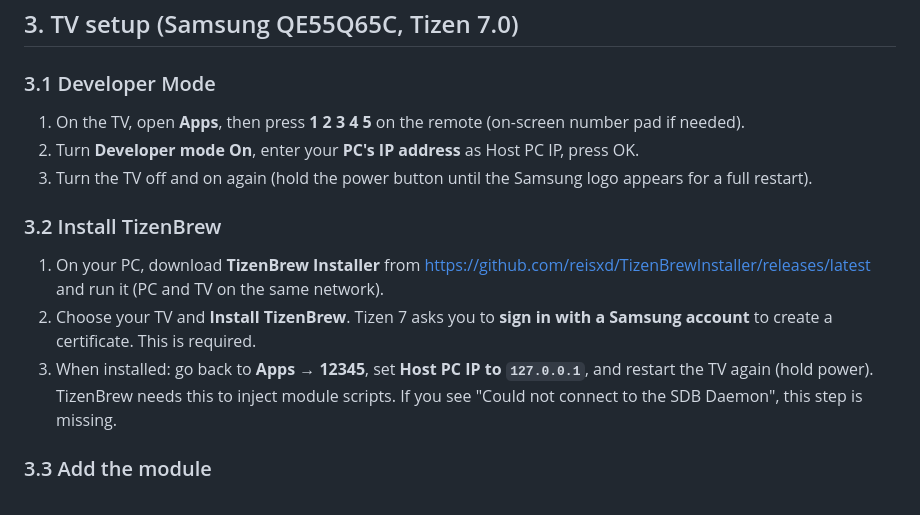
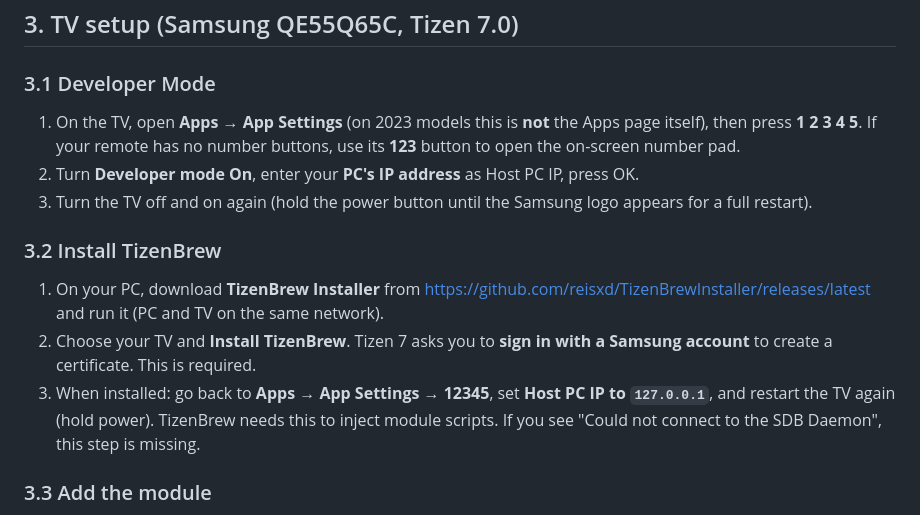
Before and after one commit to alessandrobelli/tizen-url-remote, a Markdown page: README.md, the part around the change. Rendered like a GitHub page.

Commit message:
Fix Developer Mode steps: 12345 goes in Apps > App Settings

```diff
--- a/README.md
+++ b/README.md
@@ -82,14 +82,14 @@ Then send `/url https://example.com` to your bot and run the `curl` again: `vers
 ## 3. TV setup (Samsung QE55Q65C, Tizen 7.0)
 
 ### 3.1 Developer Mode
-1. On the TV, open **Apps**, then press **1 2 3 4 5** on the remote (on-screen number pad if needed).
+1. On the TV, open **Apps → App Settings** (on 2023 models this is **not** the Apps page itself), then press **1 2 3 4 5**. If your remote has no number buttons, use its **123** button to open the on-screen number pad.
 2. Turn **Developer mode** **On**, enter your **PC's IP address** as Host PC IP, press OK.
 3. Turn the TV off and on again (hold the power button until the Samsung logo appears for a full restart).
 
 ### 3.2 Install TizenBrew
 1. On your PC, download **TizenBrew Installer** from https://github.com/reisxd/TizenBrewInstaller/releases/latest and run it (PC and TV on the same network).
 2. Choose your TV and **Install TizenBrew**. Tizen 7 asks you to **sign in with a Samsung account** to create a certificate. This is required.
-3. When installed: go back to **Apps → 12345**, set **Host PC IP to `127.0.0.1`**, and restart the TV again (hold power). TizenBrew needs this to inject module scripts. If you see "Could not connect to the SDB Daemon", this step is missing.
+3. When installed: go back to **Apps → App Settings → 12345**, set **Host PC IP to `127.0.0.1`**, and restart the TV again (hold power). TizenBrew needs this to inject module scripts. If you see "Could not connect to the SDB Daemon", this step is missing.
 
 ### 3.3 Add the module
 1. Open **TizenBrew** → **Module Manager** (icon in the header) → **Add GitHub Module**.
```
